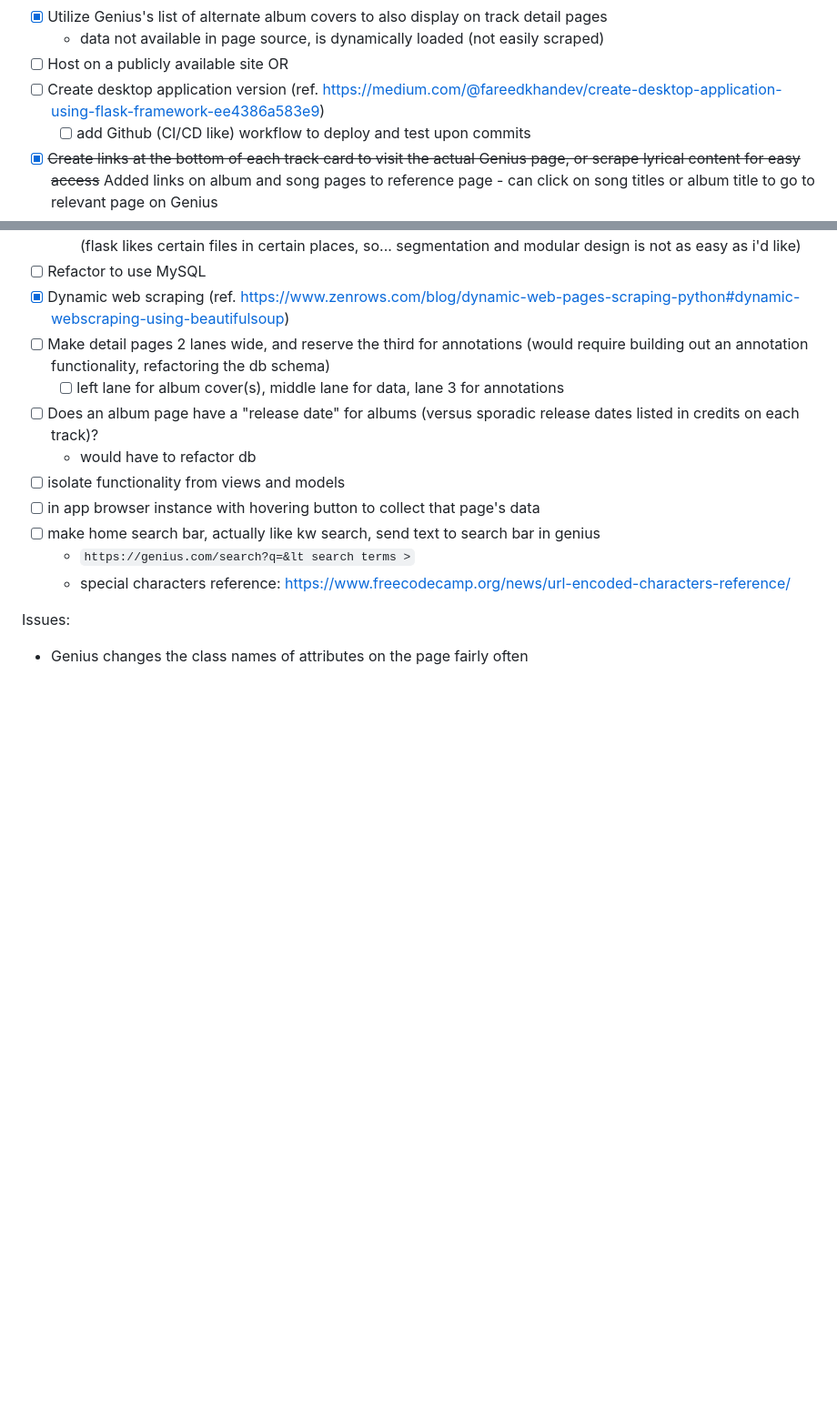
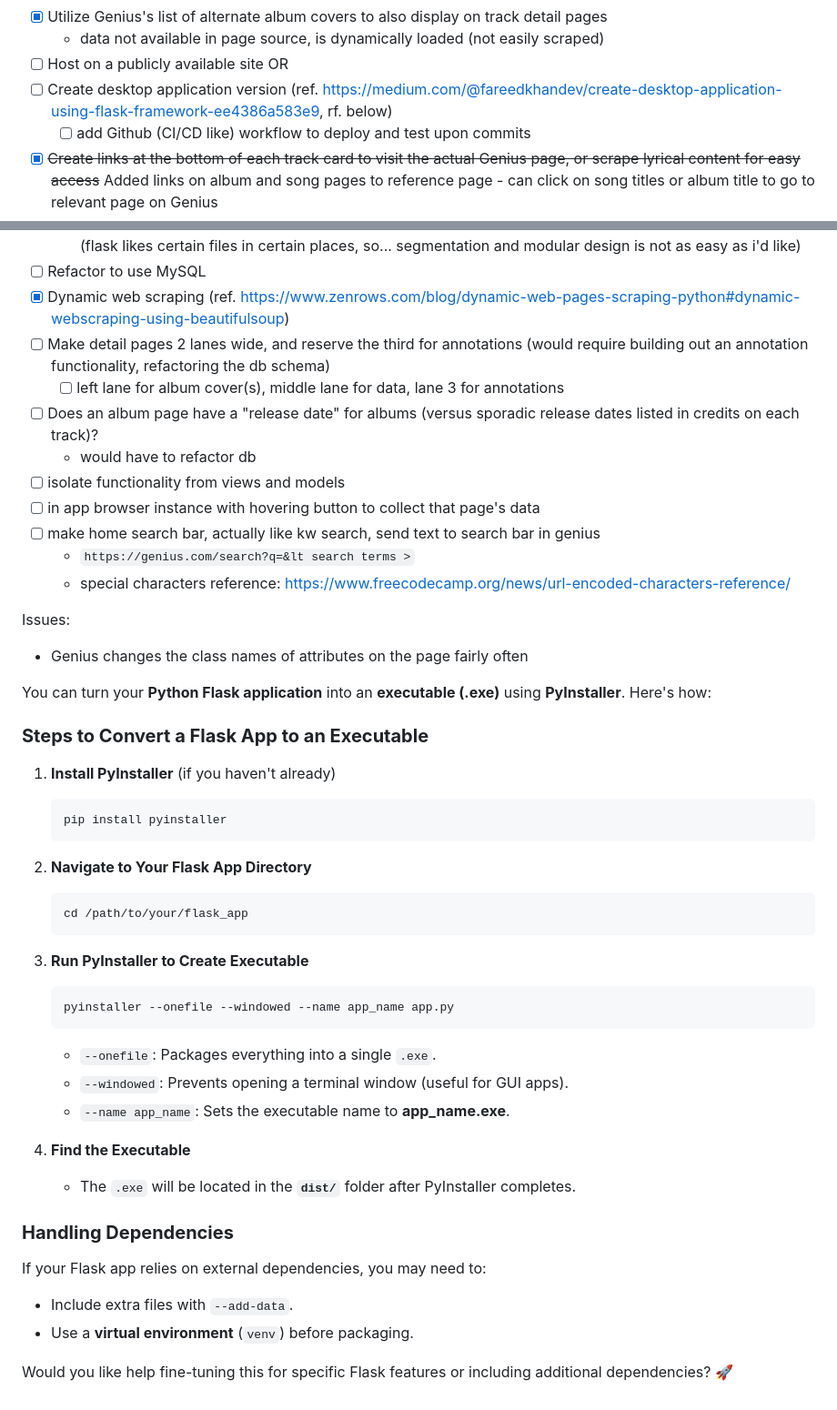
Before and after one commit to mballard29/this-sounds-like, a Markdown page: README.md, 2 parts joined by grey strips. Shown at 91% size. Rendered like a GitHub page; blank space fills up the shorter version.

````diff
--- a/README.md
+++ b/README.md
@@ -62,7 +62,7 @@ Look at singles or individual songs to focus on individual production categories
 - [x] Utilize Genius's list of alternate album covers to also display on track detail pages
   - data not available in page source, is dynamically loaded (not easily scraped)
 - [ ] Host on a publicly available site OR
-- [ ] Create desktop application version (ref. https://medium.com/@fareedkhandev/create-desktop-application-using-flask-framework-ee4386a583e9)
+- [ ] Create desktop application version (ref. https://medium.com/@fareedkhandev/create-desktop-application-using-flask-framework-ee4386a583e9, rf. below)
   - [ ] add Github (CI/CD like) workflow to deploy and test upon commits
 - [x] ~~Create links at the bottom of each track card to visit the actual Genius page, or scrape lyrical content for easy access~~ Added links on album and song pages to reference page - can click on song titles or album title to go to relevant page on Genius
 - [ ] Add "go to genius" button on home page (to go to site to get url and come back) (maybe to navbar)
@@ -85,3 +85,34 @@ Look at singles or individual songs to focus on individual production categories
 
 Issues:
 - Genius changes the class names of attributes on the page fairly often
+
+
+You can turn your **Python Flask application** into an **executable (.exe)** using **PyInstaller**. Here's how:
+
+### **Steps to Convert a Flask App to an Executable**
+1. **Install PyInstaller** (if you haven't already)
+   ```bash
+   pip install pyinstaller
+   ```
+2. **Navigate to Your Flask App Directory**
+   ```bash
+   cd /path/to/your/flask_app
+   ```
+
+3. **Run PyInstaller to Create Executable**
+   ```bash
+   pyinstaller --onefile --windowed --name app_name app.py
+   ```
+   - `--onefile`: Packages everything into a single `.exe`.
+   - `--windowed`: Prevents opening a terminal window (useful for GUI apps).
+   - `--name app_name`: Sets the executable name to **app_name.exe**.
+
+4. **Find the Executable**
+   - The `.exe` will be located in the **`dist/`** folder after PyInstaller completes.
+
+### **Handling Dependencies**
+If your Flask app relies on external dependencies, you may need to:
+- Include extra files with `--add-data`.
+- Use a **virtual environment** (`venv`) before packaging.
+
+Would you like help fine-tuning this for specific Flask features or including additional dependencies? 🚀
````
